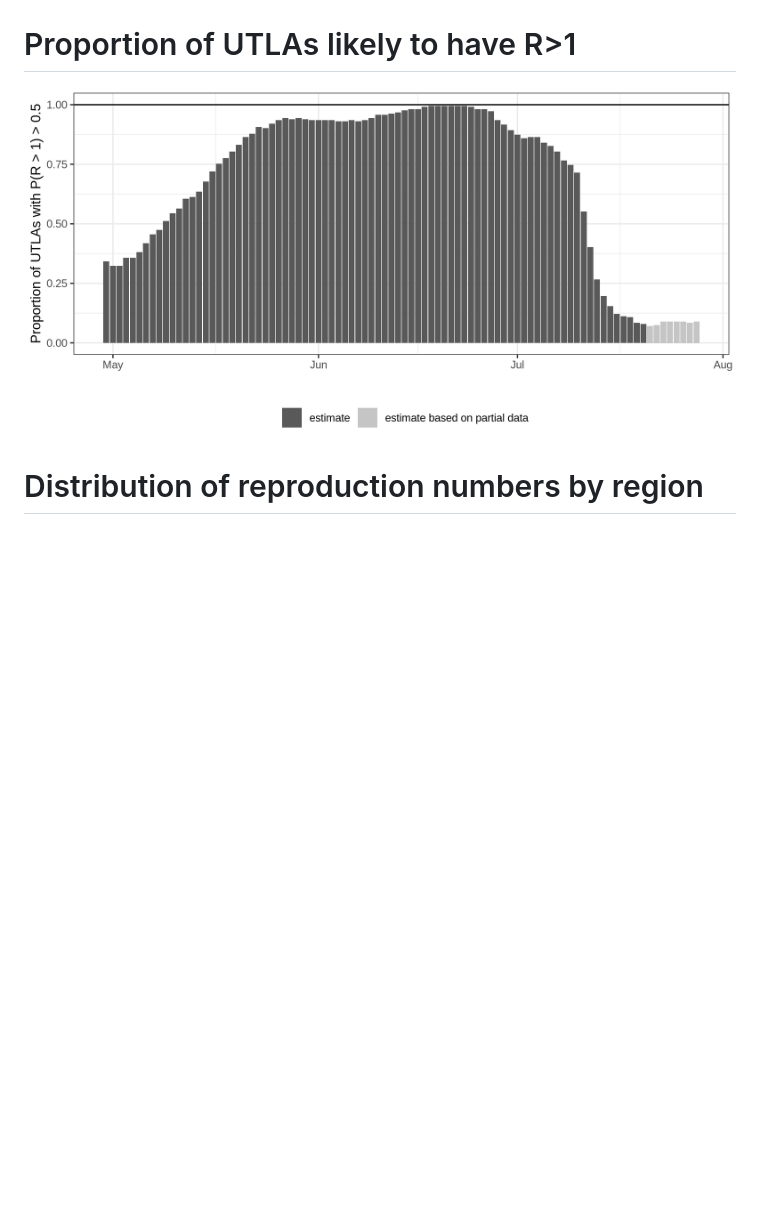
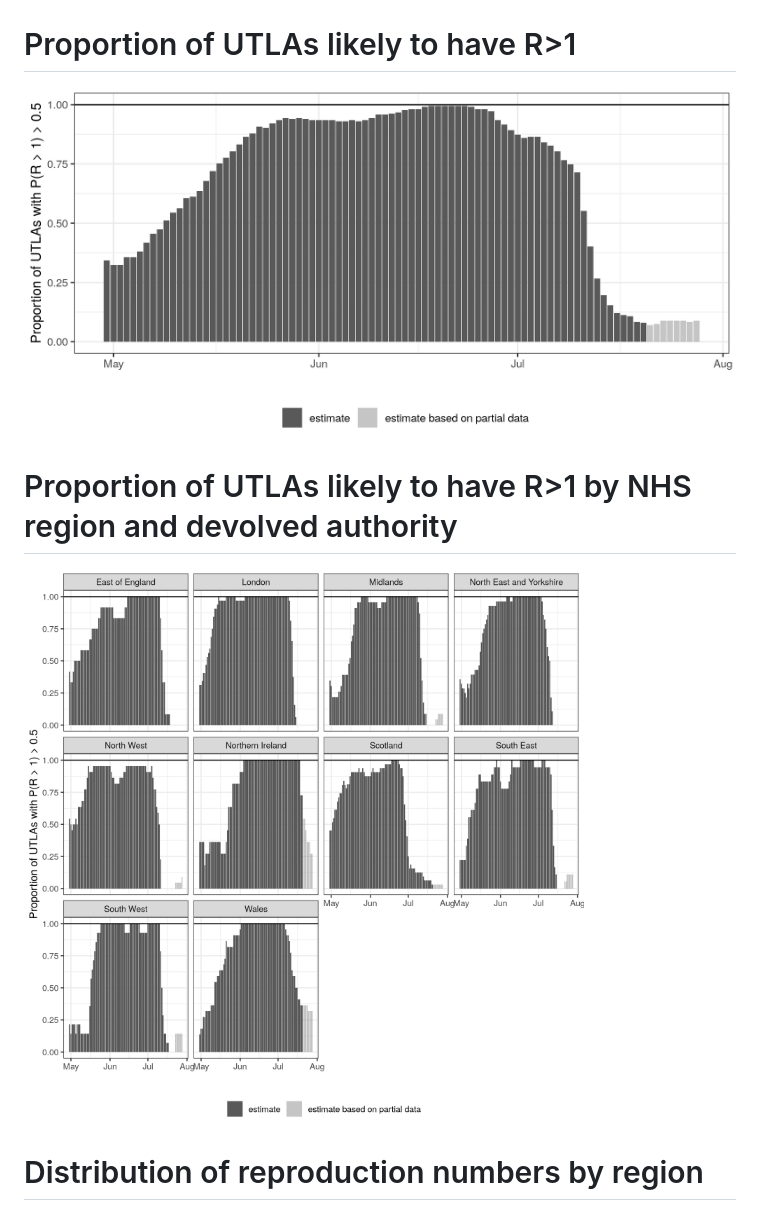
Before and after one commit to epiforecasts/covid19_uk_local, a Markdown page: README.md, the part around the change. Rendered like a GitHub page; pictures changed too: figure/latest_prop_gt1.png, figure/latest_prop_gt1_da_region.png (added); blank space fills up the shorter version.

Commit message:
update fig in readme to have regions

```diff
--- a/README.md
+++ b/README.md
@@ -12,9 +12,13 @@ Covid](https://epiforecasts.io/covid/posts/national/united-kingdom/).
 
 ![](figure/r_vs_inc_region.png)
 
-# Proportion of UTLAs likely to have R>1
+# Proportion of UTLAs likely to have R\>1
 
 ![](figure/latest_prop_gt1.png)
+
+# Proportion of UTLAs likely to have R\>1 by NHS region and devolved authority
+
+![](figure/latest_prop_gt1_da_region.png)
 
 # Distribution of reproduction numbers by region
 
```
Also changed, not shown: figure/R_ranking.png, 5 other files.
